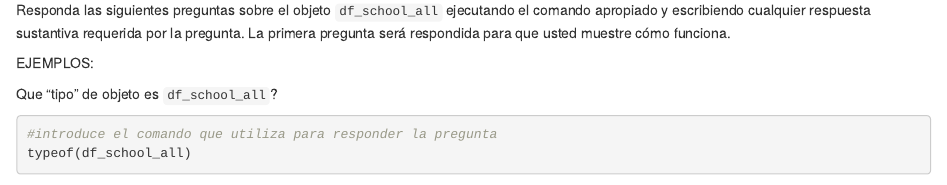
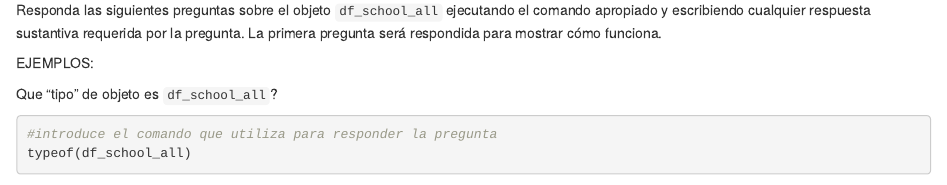
Before and after one commit to vizual-wanderer/6071402_Electiva_II, an R Markdown document (Talleres/Taller_sesion_2.Rmd): the page in a window 1100 px wide, from 520 px down. Rendered offline with R 4.5, knitr and Pandoc, with nearby package versions; some code elsewhere in the file could not run offline.

Commit message:
change of line 35 grammer

```diff
--- a/Talleres/Taller_sesion_2.Rmd
+++ b/Talleres/Taller_sesion_2.Rmd
@@ -32,7 +32,7 @@ load(url())
 
 #Investigacion de objetos, abordaje de Base R.
 
-Responda las siguientes preguntas sobre el objeto `df_school_all` ejecutando el comando apropiado y escribiendo cualquier respuesta sustantiva requerida por la pregunta. La primera pregunta será respondida para que usted muestre cómo funciona.
+Responda las siguientes preguntas sobre el objeto `df_school_all` ejecutando el comando apropiado y escribiendo cualquier respuesta sustantiva requerida por la pregunta. La primera pregunta será respondida para mostrar cómo funciona.
 
 EJEMPLOS:
 
```
